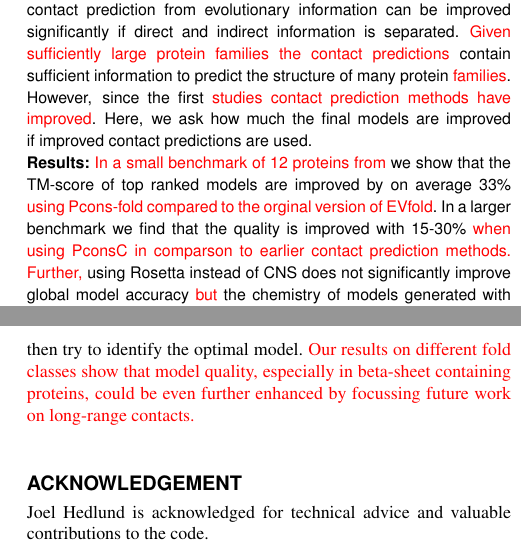
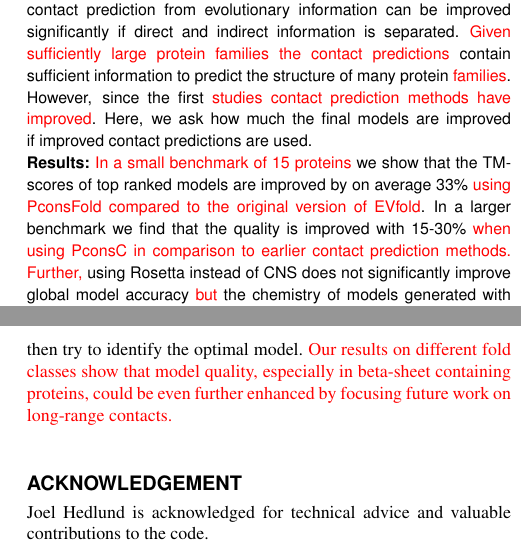
Before and after one commit to ElofssonLab/pcons-fold, a LaTeX paper (paper/pcons_fold.tex): two parts of the columns of pages 1 and 7 of 7, joined at a grey line, cut so that both start at the same text. Compiled offline with pdfLaTeX.

Commit message:
grammar, typos

```diff
--- a/paper/pcons_fold.tex
+++ b/paper/pcons_fold.tex
@@ -41,11 +41,11 @@
 models are improved if improved contact predictions are used.
 
 
-\section{Results:} \red{In a small benchmark of 12 proteins from} we
-show that the TM-score of top ranked models are improved by on average
-33\% \red{using Pcons-fold compared to the orginal version of EVfold}.
+\section{Results:} \red{In a small benchmark of 15 proteins} we
+show that the TM-scores of top ranked models are improved by on average
+33\% \red{using PconsFold compared to the original version of EVfold}.
 In a larger benchmark we find that the quality is improved with
-15-30\% \red{when using PconsC in comparson to earlier contact
+15-30\% \red{when using PconsC in comparison to earlier contact
   prediction methods.  Further,} using Rosetta instead of CNS does not
 significantly improve global model accuracy \red{but} the chemistry of
 models generated with Rosetta is improved.
@@ -626,7 +626,7 @@
 CNS and Rosetta and then try to identify the optimal model.
 {\color{red}Our results on different fold classes show that model
 quality, especially in beta-sheet containing proteins, could be
-even further enhanced by focussing future work on long-range
+even further enhanced by focusing future work on long-range
 contacts.}
 
 
```
Also changed, not shown: paper/pcons_fold.tex (8 more changed lines).
